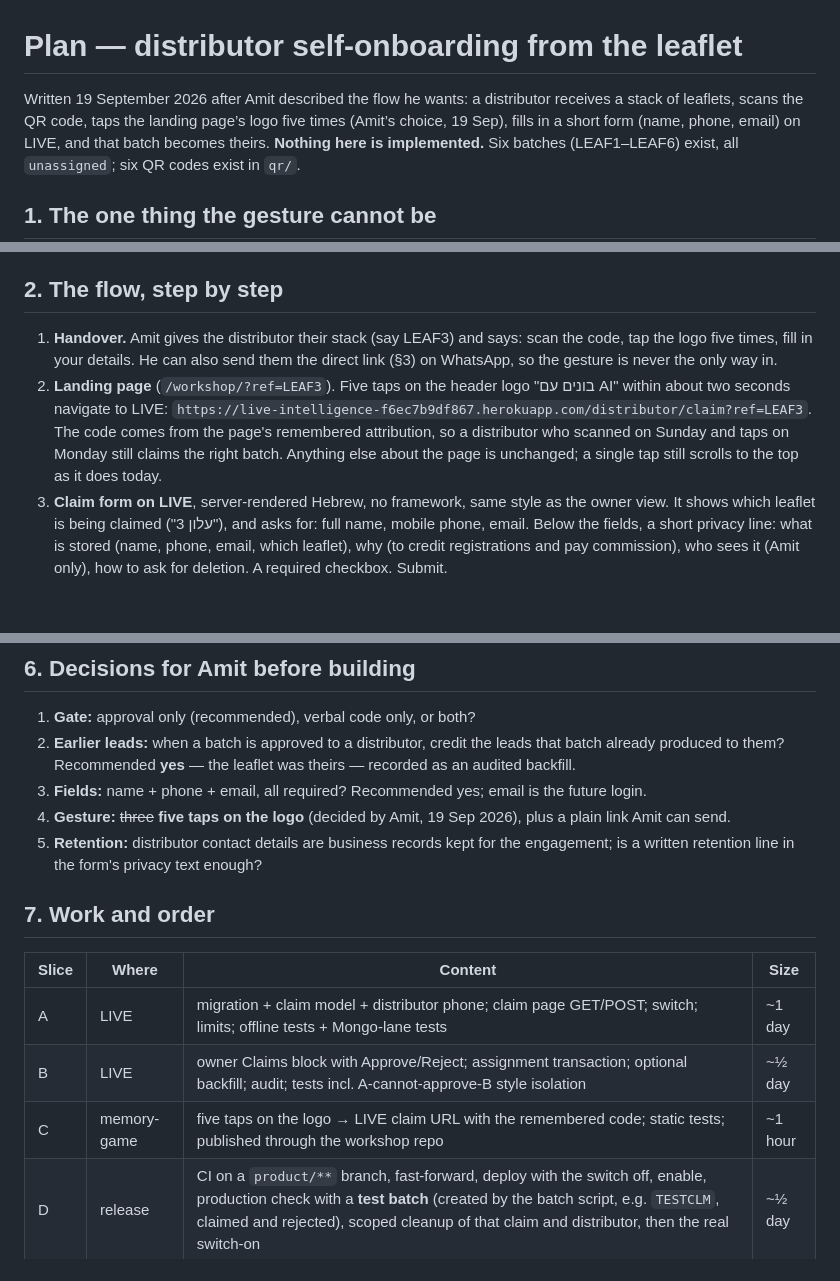
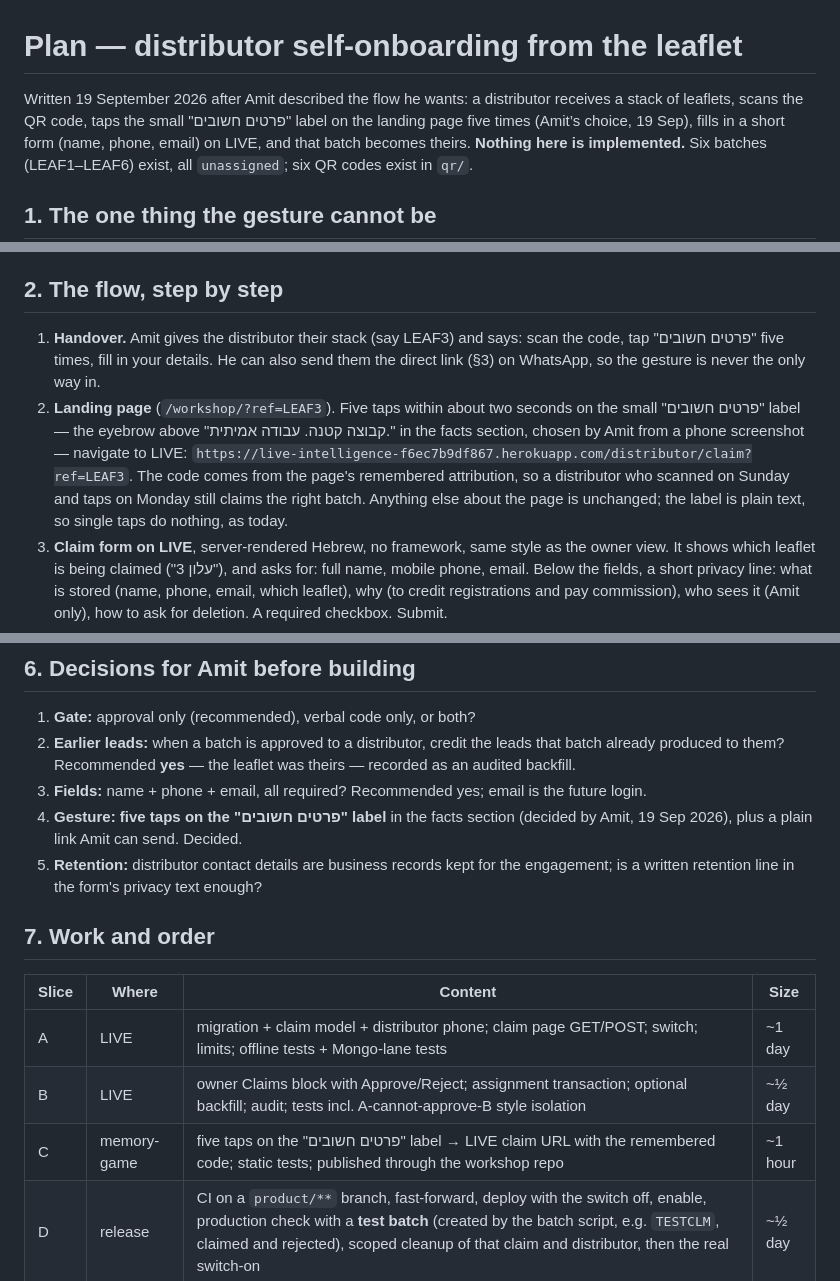
Before and after one commit to amitdobry/memory-game, a Markdown page: docs/PLAN-DISTRIBUTOR-ONBOARDING.md, 3 parts joined by grey strips. Rendered like a GitHub page; blank space fills up the shorter version.

Commit message:
Plan: the five taps land on the "פרטים חשובים" label, as Amit pointed out on his phone
Co-Authored-By: Claude Fable 5.1 <noreply@anthropic.com>

```diff
--- a/docs/PLAN-DISTRIBUTOR-ONBOARDING.md
+++ b/docs/PLAN-DISTRIBUTOR-ONBOARDING.md
@@ -1,7 +1,7 @@
 # Plan — distributor self-onboarding from the leaflet
 
 Written 19 September 2026 after Amit described the flow he wants: a distributor receives a
-stack of leaflets, scans the QR code, taps the landing page’s logo five times (Amit’s choice, 19 Sep), fills in a
+stack of leaflets, scans the QR code, taps the small "פרטים חשובים" label on the landing page five times (Amit’s choice, 19 Sep), fills in a
 short form (name, phone, email) on LIVE, and that batch becomes theirs. **Nothing here is
 implemented.** Six batches (LEAF1–LEAF6) exist, all `unassigned`; six QR codes exist in `qr/`.
 
@@ -26,14 +26,15 @@ the approval is a ten-second confirmation of a conversation that has already hap
 ## 2. The flow, step by step
 
 1. **Handover.** Amit gives the distributor their stack (say LEAF3) and says: scan the code,
-   tap the logo five times, fill in your details. He can also send them the direct link
+   tap "פרטים חשובים" five times, fill in your details. He can also send them the direct link
    (§3) on WhatsApp, so the gesture is never the only way in.
-2. **Landing page** (`/workshop/?ref=LEAF3`). Five taps on the header logo "בונים עם AI"
-   within about two seconds navigate to LIVE:
+2. **Landing page** (`/workshop/?ref=LEAF3`). Five taps within about two seconds on the small "פרטים חשובים" label — the eyebrow above
+   "קבוצה קטנה. עבודה אמיתית." in the facts section, chosen by Amit from a phone screenshot —
+   navigate to LIVE:
    `https://live-intelligence-f6ec7b9df867.herokuapp.com/distributor/claim?ref=LEAF3`.
    The code comes from the page's remembered attribution, so a distributor who scanned on
    Sunday and taps on Monday still claims the right batch. Anything else about the page is
-   unchanged; a single tap still scrolls to the top as it does today.
+   unchanged; the label is plain text, so single taps do nothing, as today.
 3. **Claim form on LIVE**, server-rendered Hebrew, no framework, same style as the owner view.
    It shows which leaflet is being claimed ("עלון 3"), and asks for: full name, mobile phone,
    email. Below the fields, a short privacy line: what is stored (name, phone, email, which
@@ -100,7 +101,7 @@ the approval is a ten-second confirmation of a conversation that has already hap
    already produced to them? Recommended **yes** — the leaflet was theirs — recorded as an
    audited backfill.
 3. **Fields:** name + phone + email, all required? Recommended yes; email is the future login.
-4. **Gesture:** ~~three~~ **five taps on the logo** (decided by Amit, 19 Sep 2026), plus a plain link Amit can send.
+4. **Gesture:** **five taps on the "פרטים חשובים" label** in the facts section (decided by Amit, 19 Sep 2026), plus a plain link Amit can send. Decided.
 5. **Retention:** distributor contact details are business records kept for the engagement;
    is a written retention line in the form's privacy text enough?
 
@@ -110,7 +111,7 @@ the approval is a ten-second confirmation of a conversation that has already hap
 |---|---|---|---|
 | A | LIVE | migration + claim model + distributor phone; claim page GET/POST; switch; limits; offline tests + Mongo-lane tests | ~1 day |
 | B | LIVE | owner Claims block with Approve/Reject; assignment transaction; optional backfill; audit; tests incl. A-cannot-approve-B style isolation | ~½ day |
-| C | memory-game | five taps on the logo → LIVE claim URL with the remembered code; static tests; published through the workshop repo | ~1 hour |
+| C | memory-game | five taps on the "פרטים חשובים" label → LIVE claim URL with the remembered code; static tests; published through the workshop repo | ~1 hour |
 | D | release | CI on a `product/**` branch, fast-forward, deploy with the switch off, enable, production check with a **test batch** (created by the batch script, e.g. `TESTCLM`, claimed and rejected), scoped cleanup of that claim and distributor, then the real switch-on | ~½ day |
 
 Order A → B → C → D. C is harmless to ship early only if LIVE already answers the claim URL;
```
